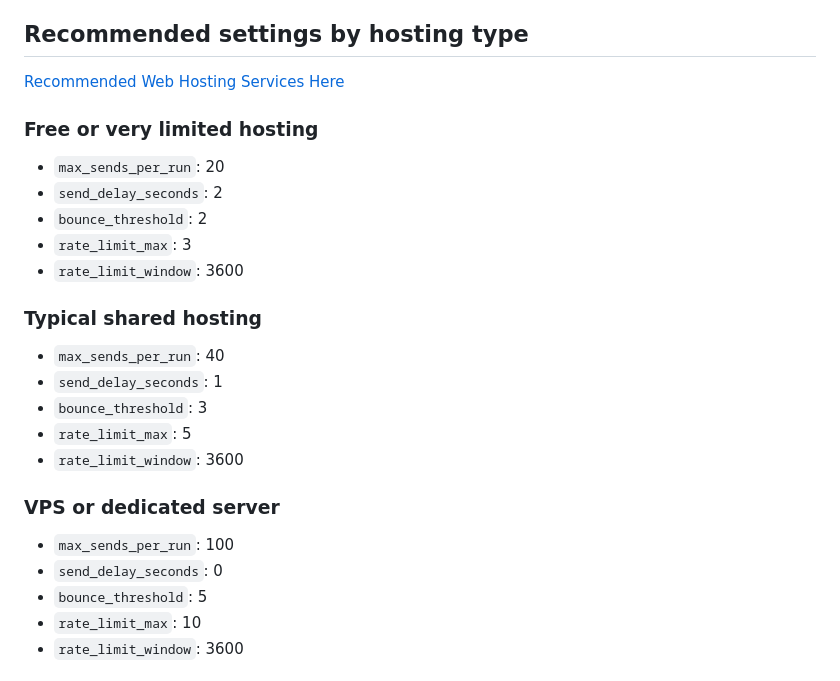
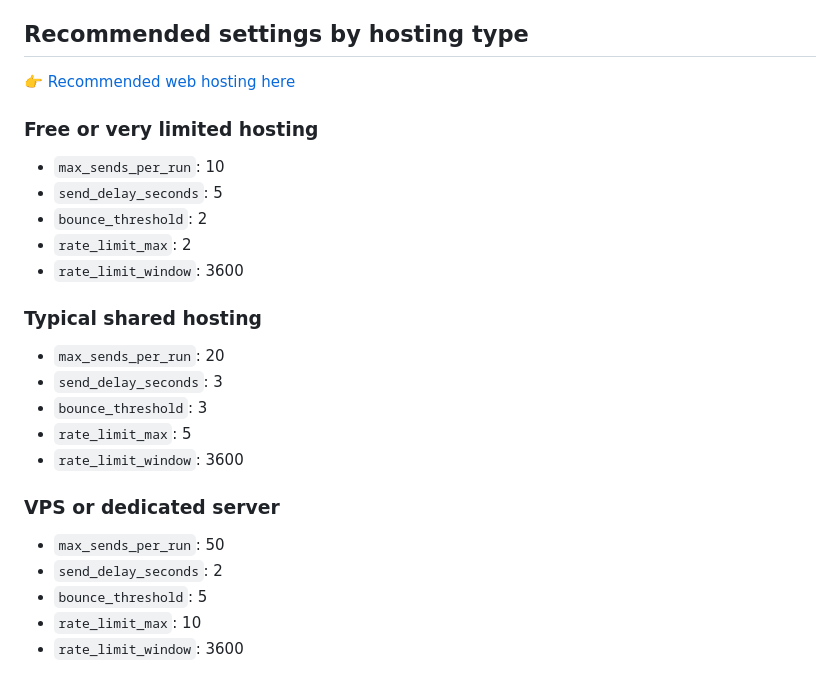
Before and after one commit to javiernegron/autoresponder.vip, a Markdown page: README.md, the part around one of its changes. Drawn GitHub-style.

```diff
--- a/README.md
+++ b/README.md
@@ -116,28 +139,25 @@ If your provider enforces a daily cap such as Brevo's 300 emails/day plan, set `
 
 ## Recommended settings by hosting type
 
-[Recommended Web Hosting Services Here](https://autoresponder.vip/blog/recommended-hosting/)
+👉 [Recommended web hosting here](https://autoresponder.vip/blog/recommended-hosting/)
 
 ### Free or very limited hosting
-
-- `max_sends_per_run`: 20
-- `send_delay_seconds`: 2
+- `max_sends_per_run`: 10
+- `send_delay_seconds`: 5
 - `bounce_threshold`: 2
-- `rate_limit_max`: 3
+- `rate_limit_max`: 2
 - `rate_limit_window`: 3600
 
 ### Typical shared hosting
-
-- `max_sends_per_run`: 40
-- `send_delay_seconds`: 1
+- `max_sends_per_run`: 20
+- `send_delay_seconds`: 3
 - `bounce_threshold`: 3
 - `rate_limit_max`: 5
 - `rate_limit_window`: 3600
 
 ### VPS or dedicated server
-
-- `max_sends_per_run`: 100
-- `send_delay_seconds`: 0
+- `max_sends_per_run`: 50
+- `send_delay_seconds`: 2
 - `bounce_threshold`: 5
 - `rate_limit_max`: 10
 - `rate_limit_window`: 3600
```
Also changed, not shown: other parts of README.md (+27 -4 lines).
